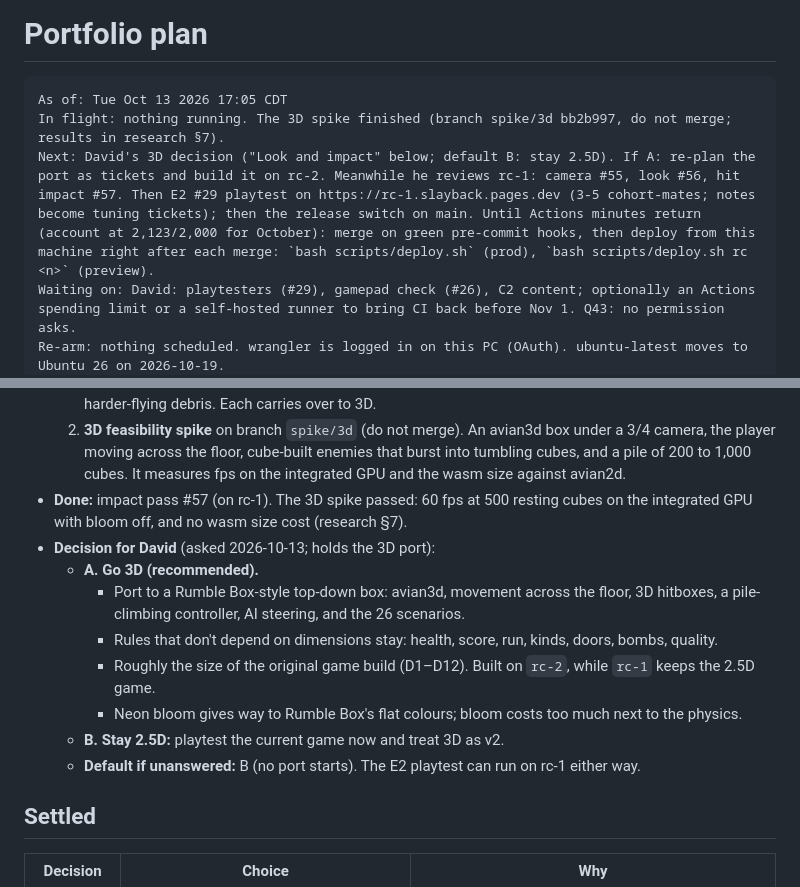
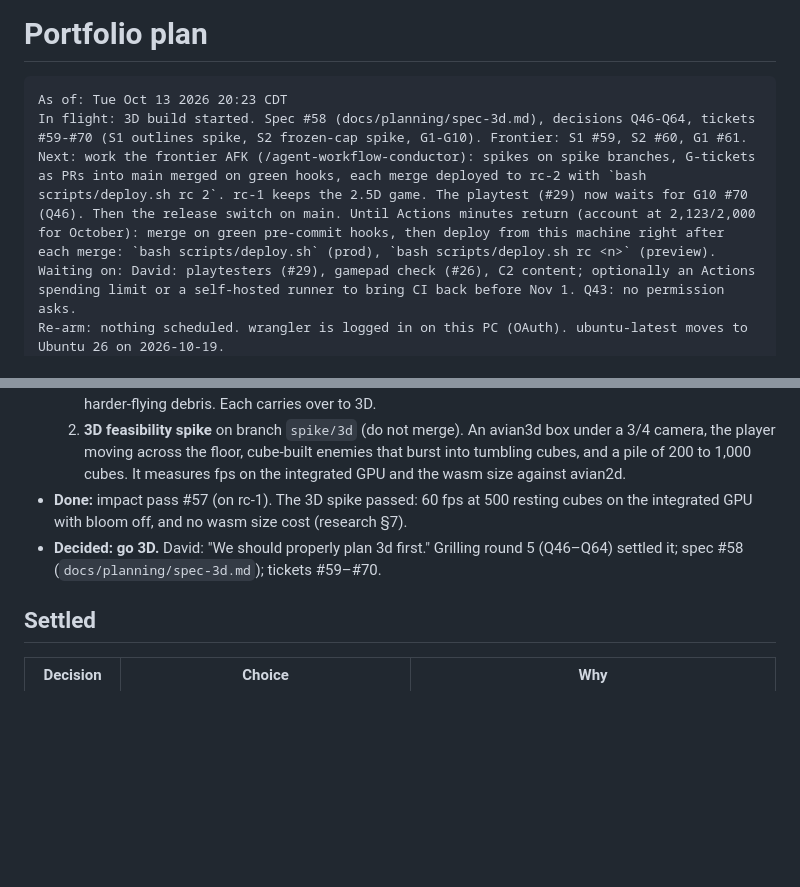
Before and after one commit to DavidSlayback/slayback-landing-page, a Markdown page: docs/PLAN.md, 2 parts joined by grey strips. Drawn GitHub-style; blank space fills up the shorter version.

Commit message:
Spec #58 (Escape the Box in 3D) and tickets #59-#70; PLAN resume block
Co-Authored-By: Claude Opus 5.5 <noreply@anthropic.com>

````diff
--- a/docs/PLAN.md
+++ b/docs/PLAN.md
@@ -1,9 +1,9 @@
 # Portfolio plan
 
 ```text
-As of: Tue Oct 13 2026 17:05 CDT
-In flight: nothing running. The 3D spike finished (branch spike/3d bb2b997, do not merge; results in research §7).
-Next: David's 3D decision ("Look and impact" below; default B: stay 2.5D). If A: re-plan the port as tickets and build it on rc-2. Meanwhile he reviews rc-1: camera #55, look #56, hit impact #57. Then E2 #29 playtest on https://rc-1.slayback.pages.dev (3-5 cohort-mates; notes become tuning tickets); then the release switch on main. Until Actions minutes return (account at 2,123/2,000 for October): merge on green pre-commit hooks, then deploy from this machine right after each merge: `bash scripts/deploy.sh` (prod), `bash scripts/deploy.sh rc <n>` (preview).
+As of: Tue Oct 13 2026 20:23 CDT
+In flight: 3D build started. Spec #58 (docs/planning/spec-3d.md), decisions Q46-Q64, tickets #59-#70 (S1 outlines spike, S2 frozen-cap spike, G1-G10). Frontier: S1 #59, S2 #60, G1 #61.
+Next: work the frontier AFK (/agent-workflow-conductor): spikes on spike branches, G-tickets as PRs into main merged on green hooks, each merge deployed to rc-2 with `bash scripts/deploy.sh rc 2`. rc-1 keeps the 2.5D game. The playtest (#29) now waits for G10 #70 (Q46). Then the release switch on main. Until Actions minutes return (account at 2,123/2,000 for October): merge on green pre-commit hooks, then deploy from this machine right after each merge: `bash scripts/deploy.sh` (prod), `bash scripts/deploy.sh rc <n>` (preview).
 Waiting on: David: playtesters (#29), gamepad check (#26), C2 content; optionally an Actions spending limit or a self-hosted runner to bring CI back before Nov 1. Q43: no permission asks.
 Re-arm: nothing scheduled. wrangler is logged in on this PC (OAuth). ubuntu-latest moves to Ubuntu 26 on 2026-10-19.
 Verified: main eec7bf7 on rc-1 (10 e2e passed, 6.44 MB gz): shake, star bursts, squash, finisher freeze, score popups. Before that, main 886d685: camera frames the fight (fighters ~2x larger); key light now reaches the scene (WebGL2 allows one directional light; shadow map off, blob shadows). Earlier, main 21653b1: deploy.sh gates on tests/e2e. Production deployed (5 passed, 7 game-only skipped); rc-1 redeployed with the game (10 passed, /play/game_bg.wasm 200, 6.4 MB gzipped). C3 closed: the beacon loads and posts a page view, 0 cookies (headless Chrome, live site).
@@ -26,14 +26,7 @@ David, after the camera and look pass: **"Make the hits have more impact. Take i
   1. **Impact pass, in the current 2.5D game.** Screen shake (off with reduced motion), a burst at the point of impact, squash and stretch on the victim, longer hit-stop on finishing blows, floating score numbers, harder-flying debris. Each carries over to 3D.
   2. **3D feasibility spike** on branch `spike/3d` (do not merge). An avian3d box under a 3/4 camera, the player moving across the floor, cube-built enemies that burst into tumbling cubes, and a pile of 200 to 1,000 cubes. It measures fps on the integrated GPU and the wasm size against avian2d.
 - **Done:** impact pass #57 (on rc-1). The 3D spike passed: 60 fps at 500 resting cubes on the integrated GPU with bloom off, and no wasm size cost (research §7).
-- **Decision for David** (asked 2026-10-13; holds the 3D port):
-  - **A. Go 3D (recommended).**
-    - Port to a Rumble Box-style top-down box: avian3d, movement across the floor, 3D hitboxes, a pile-climbing controller, AI steering, and the 26 scenarios.
-    - Rules that don't depend on dimensions stay: health, score, run, kinds, doors, bombs, quality.
-    - Roughly the size of the original game build (D1–D12). Built on `rc-2`, while `rc-1` keeps the 2.5D game.
-    - Neon bloom gives way to Rumble Box's flat colours; bloom costs too much next to the physics.
-  - **B. Stay 2.5D:** playtest the current game now and treat 3D as v2.
-  - **Default if unanswered:** B (no port starts). The E2 playtest can run on rc-1 either way.
+- **Decided: go 3D.** David: "We should properly plan 3d first." Grilling round 5 (Q46–Q64) settled it; spec #58 (`docs/planning/spec-3d.md`); tickets #59–#70.
 
 ## Settled
 
````
Also changed, not shown: docs/planning/spec-3d.md (added, +115 -0 lines).
